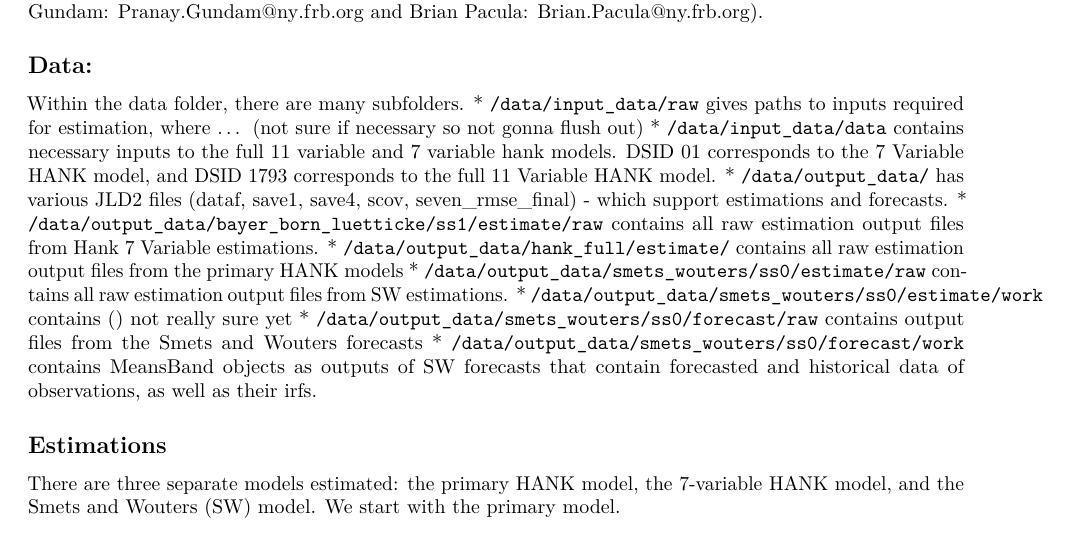
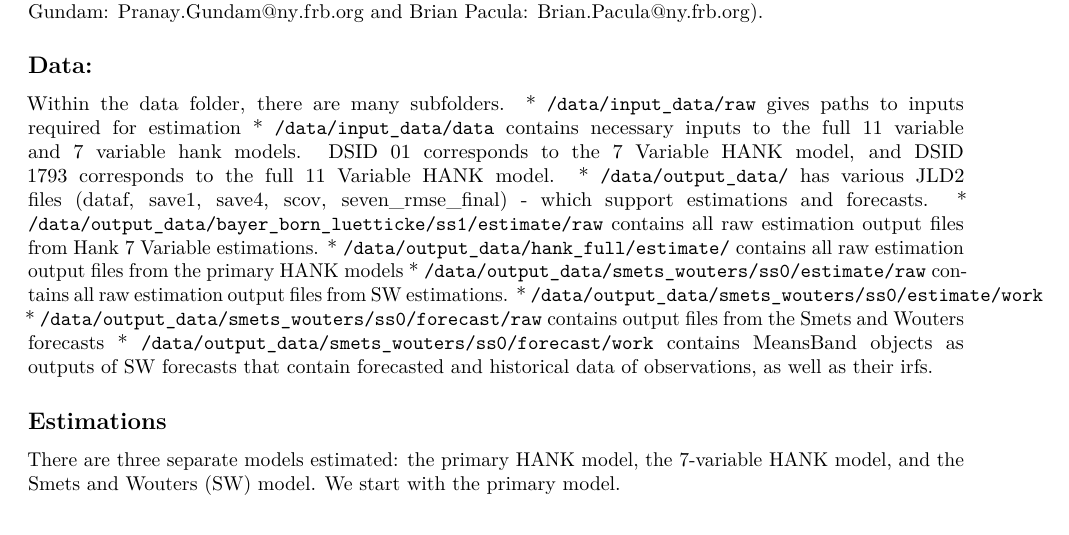
Before and after one commit to FRBNY-DSGE/Estimating_HANK, an R Markdown document (ReadMe.Rmd): part of page 2 of 5, cut so that both start at the same text. Rendered offline with R 4.5, knitr and Pandoc, then LaTeX, with nearby package versions.

Commit message:
formatting changes

```diff
--- a/ReadMe.Rmd
+++ b/ReadMe.Rmd
@@ -95,13 +95,13 @@ Pacula: Brian.Pacula@ny.frb.org).
 ## Data:
 
 Within the data folder, there are many subfolders.
-* `/data/input_data/raw` gives paths to inputs required for estimation, where ... (not sure if necessary so not gonna flush out)
+* `/data/input_data/raw` gives paths to inputs required for estimation
 * `/data/input_data/data` contains necessary inputs to the full 11 variable and 7 variable hank models. DSID 01 corresponds to the 7 Variable HANK model, and DSID 1793 corresponds to the full 11 Variable HANK model.
 * `/data/output_data/` has various JLD2 files (dataf, save1, save4, scov, seven_rmse_final) - which support estimations and forecasts.
 * `/data/output_data/bayer_born_luetticke/ss1/estimate/raw` contains all raw estimation output files from Hank 7 Variable estimations.
 * `/data/output_data/hank_full/estimate/` contains all raw estimation output files from the primary HANK models
 * `/data/output_data/smets_wouters/ss0/estimate/raw` contains all raw estimation output files from SW estimations.
-* `/data/output_data/smets_wouters/ss0/estimate/work` contains () not really sure yet
+* `/data/output_data/smets_wouters/ss0/estimate/work`
 * `/data/output_data/smets_wouters/ss0/forecast/raw` contains output files from the Smets and Wouters forecasts
 * `/data/output_data/smets_wouters/ss0/forecast/work` contains MeansBand objects as outputs of SW forecasts that contain forecasted and historical data of observations, as well as their irfs.
 
```
